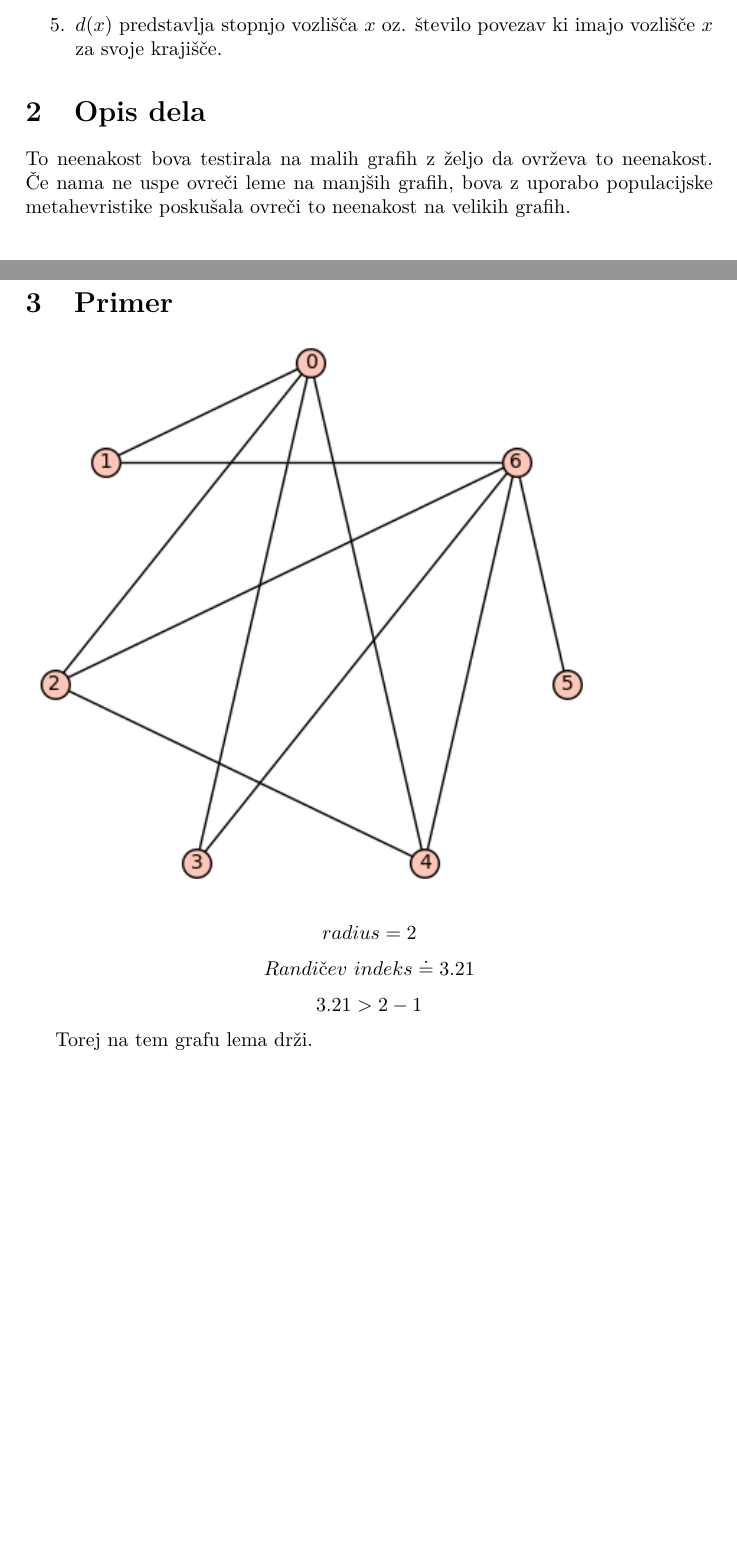
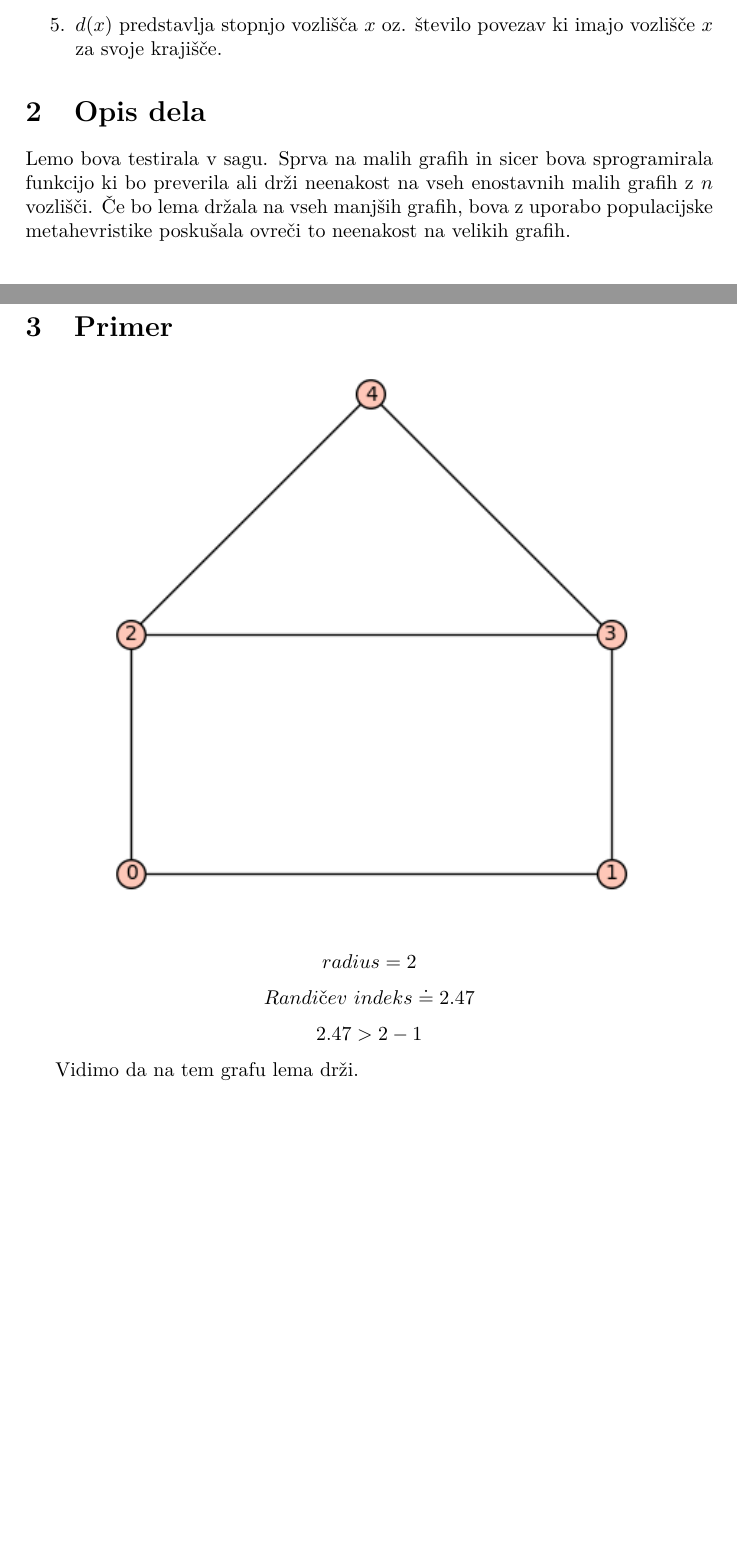
Before and after one commit to ZavbiA/Graffiti-conjecture-on-Randic-index-vs.-radius, a LaTeX document (opis_problema.tex): two parts of pages 1 and 2 of 2, joined at a grey line, cut so that both start at the same text. Compiled offline with pdfLaTeX.

Commit message:
manjsi popravki

```diff
--- a/opis_problema.tex
+++ b/opis_problema.tex
@@ -5,6 +5,7 @@
 \usepackage[T1]{fontenc}
 \usepackage{lmodern}
 \usepackage[pdftex]{graphics}
+\usepackage{amsmath}
 \usepackage{graphicx}
 \usepackage{eurosym}
 \usepackage{float}
@@ -41,17 +42,19 @@ $$Ra(G) = \sum_{uv \in E(G)} \frac{1}{\sqrt{d(u) d(v)}},$$
 
 \section{Opis dela}
 
-To neenakost bova testirala na malih grafih z željo da ovrževa to neenakost. Če nama ne uspe ovreči leme na manjših grafih, bova z uporabo populacijske metahevristike poskušala ovreči to neenakost na velikih grafih.
+Lemo bova testirala v sagu. Sprva na malih grafih in sicer bova sprogramirala funkcijo ki bo preverila ali drži neenakost na vseh enostavnih malih grafih z $n$ vozlišči. Če bo lema držala na vseh manjših grafih, bova z uporabo populacijske metahevristike poskušala ovreči to neenakost na velikih grafih.
 
 \section{Primer}
 
+\begin{align*}
 \includegraphics{primer}
+\end{align*}
 
 $$radius = 2$$
-$$Randičev \ indeks \doteq 3.21$$
-$$3.21 > 2 - 1$$
+$$Randičev \ indeks \doteq 2.47$$
+$$2.47 > 2 - 1$$
 
-Torej na tem grafu lema drži.
+Vidimo da na tem grafu lema drži.
 
 
 
```
Also changed, not shown: opis_problema.pdf, primer.png, 2 other files.
